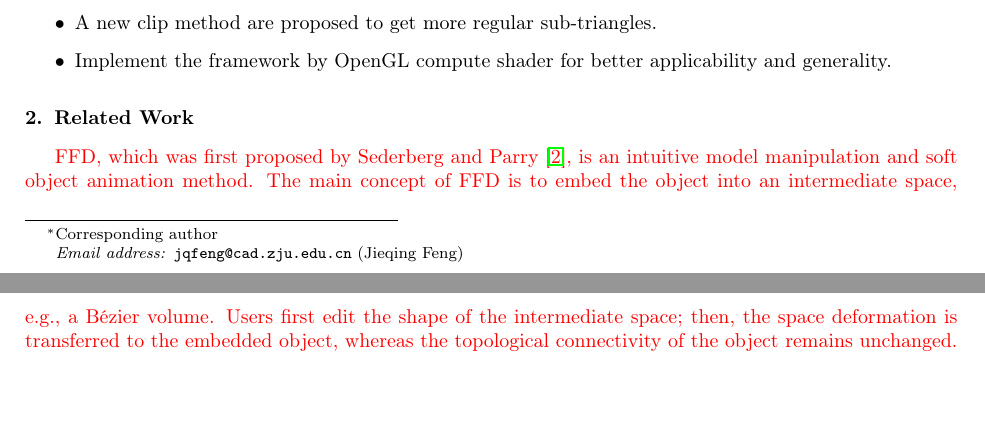
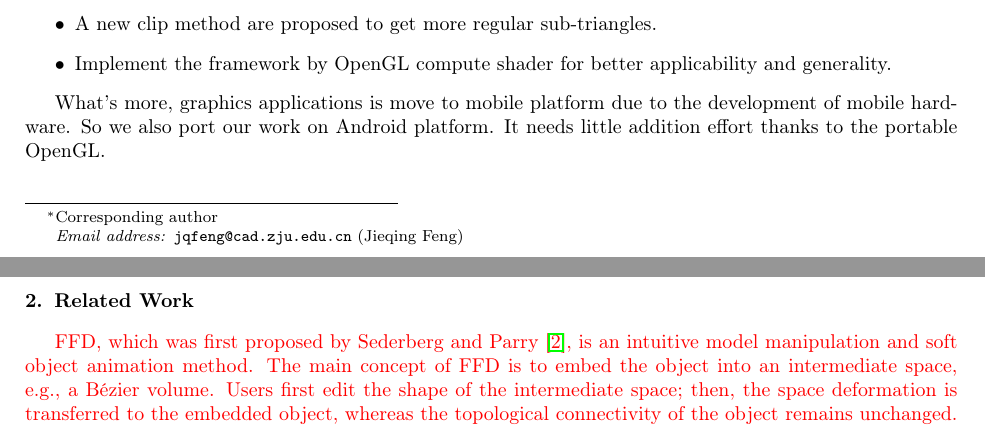
Before and after one commit to albuscrow/paper, a LaTeX paper (paper.tex): two parts of pages 1 and 2 of 11, joined at a grey line, cut so that both start at the same text, the shorter picture padded with empty space. Compiled offline with pdfLaTeX.

Commit message:
add mobile platform in introduce

```diff
--- a/paper.tex
+++ b/paper.tex
@@ -56,6 +56,8 @@ The main contributions of the paper are summarized as follows:
     \item A new clip method are proposed to get more regular sub-triangles.
     \item Implement the framework by OpenGL compute shader for better applicability and generality.
 \end{itemize}
+
+What's more, graphics applications is move to mobile platform due to the development of mobile hardware. So we also port our work on Android platform. It needs little addition effort thanks to the portable OpenGL.
 
 \section{Related Work}\label{sec:related}
 
```
